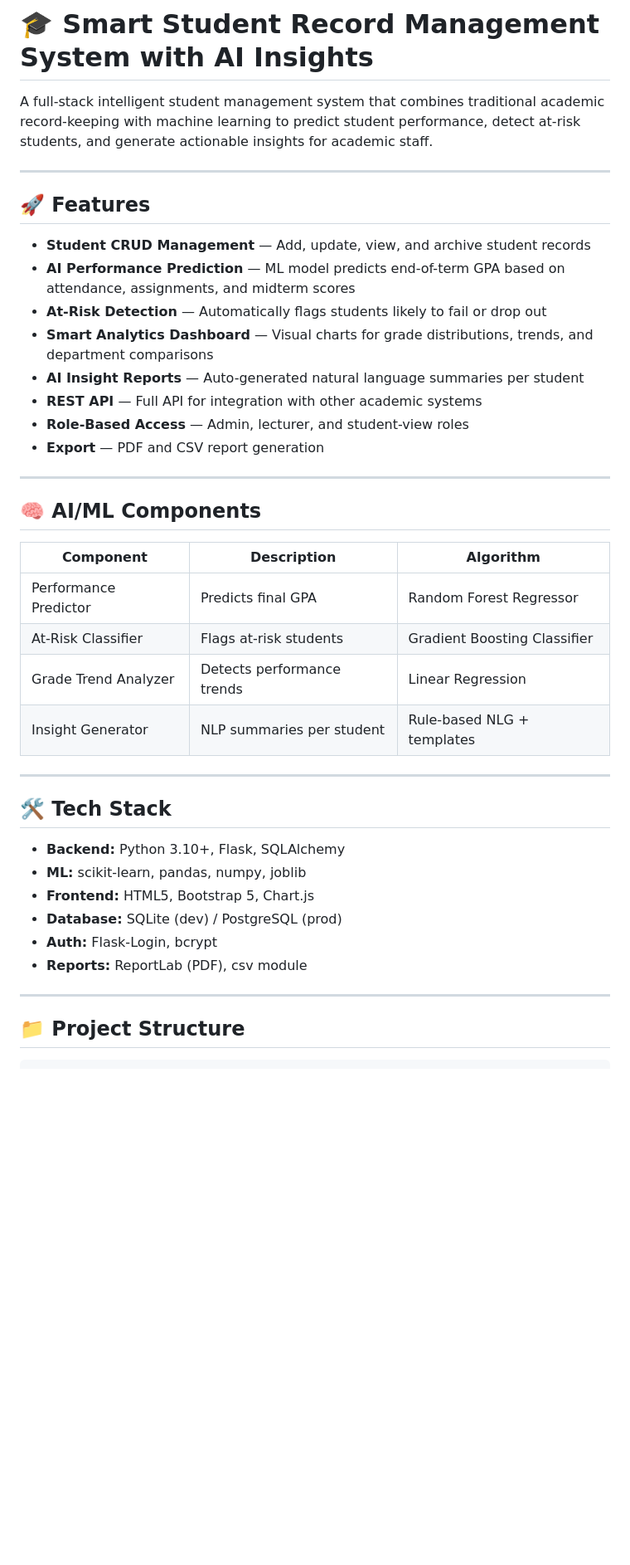
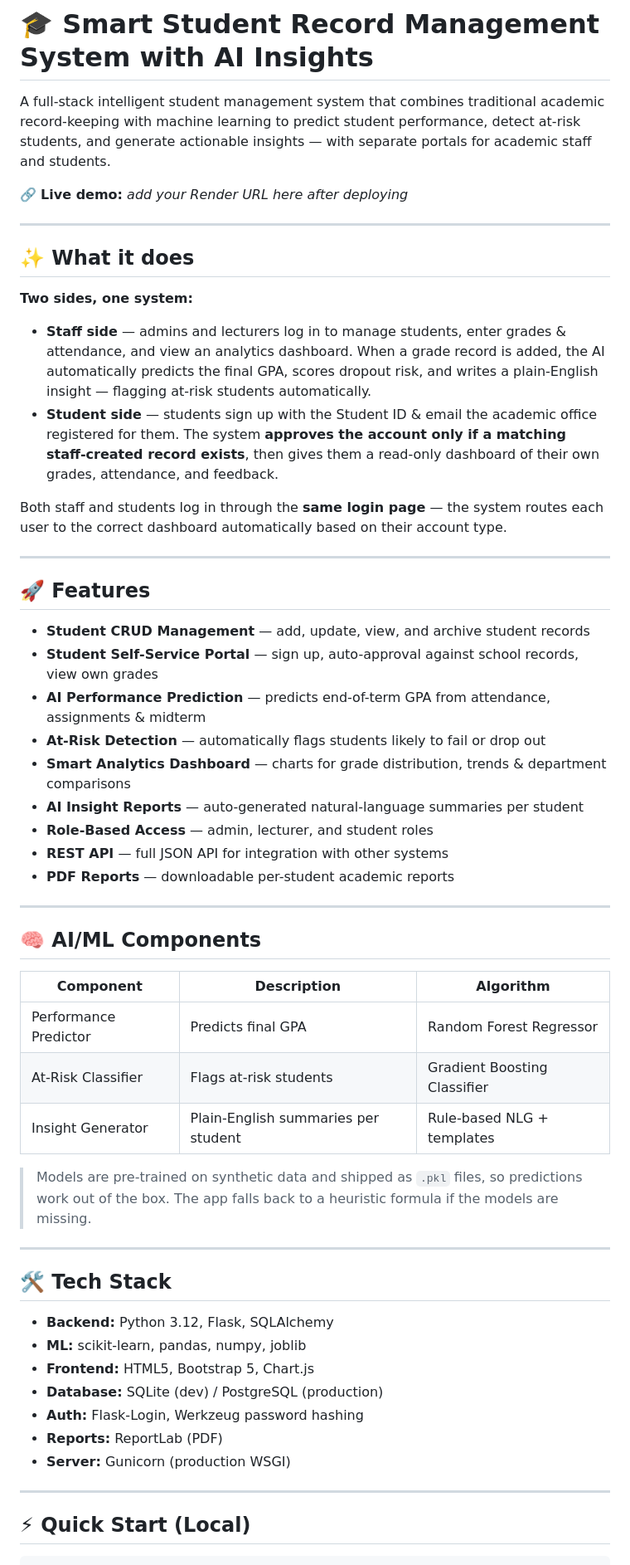
Before and after one commit to EluFeR/Smart-Student-RMS, a Markdown page: README.md, the part around one of its changes. Shown at 83% size. GitHub-like rendering; blank space fills up the shorter version.

Commit message:
Update README: student portal, unified login, Render deployment

```diff
--- a/README.md
+++ b/README.md
@@ -1,19 +1,43 @@
 # 🎓 Smart Student Record Management System with AI Insights
 
-A full-stack intelligent student management system that combines traditional academic record-keeping with machine learning to predict student performance, detect at-risk students, and generate actionable insights for academic staff.
+A full-stack intelligent student management system that combines traditional academic
+record-keeping with machine learning to predict student performance, detect at-risk
+students, and generate actionable insights — with separate portals for academic staff
+and students.
+
+🔗 **Live demo:** _add your Render URL here after deploying_
+
+---
+
+## ✨ What it does
+
+**Two sides, one system:**
+
+- **Staff side** — admins and lecturers log in to manage students, enter grades &
+  attendance, and view an analytics dashboard. When a grade record is added, the AI
+  automatically predicts the final GPA, scores dropout risk, and writes a plain-English
+  insight — flagging at-risk students automatically.
+- **Student side** — students sign up with the Student ID & email the academic office
+  registered for them. The system **approves the account only if a matching staff-created
+  record exists**, then gives them a read-only dashboard of their own grades, attendance,
+  and feedback.
+
+Both staff and students log in through the **same login page** — the system routes each
+user to the correct dashboard automatically based on their account type.
 
 ---
 
 ## 🚀 Features
 
-- **Student CRUD Management** — Add, update, view, and archive student records
-- **AI Performance Prediction** — ML model predicts end-of-term GPA based on attendance, assignments, and midterm scores
-- **At-Risk Detection** — Automatically flags students likely to fail or drop out
-- **Smart Analytics Dashboard** — Visual charts for grade distributions, trends, and department comparisons
-- **AI Insight Reports** — Auto-generated natural language summaries per student
-- **REST API** — Full API for integration with other academic systems
-- **Role-Based Access** — Admin, lecturer, and student-view roles
-- **Export** — PDF and CSV report generation
+- **Student CRUD Management** — add, update, view, and archive student records
+- **Student Self-Service Portal** — sign up, auto-approval against school records, view own grades
+- **AI Performance Prediction** — predicts end-of-term GPA from attendance, assignments & midterm
+- **At-Risk Detection** — automatically flags students likely to fail or drop out
+- **Smart Analytics Dashboard** — charts for grade distribution, trends & department comparisons
+- **AI Insight Reports** — auto-generated natural-language summaries per student
+- **Role-Based Access** — admin, lecturer, and student roles
+- **REST API** — full JSON API for integration with other systems
+- **PDF Reports** — downloadable per-student academic reports
 
 ---
 
@@ -23,21 +47,24 @@ A full-stack intelligent student management system that combines traditional aca
 |---|---|---|
 | Performance Predictor | Predicts final GPA | Random Forest Regressor |
 | At-Risk Classifier | Flags at-risk students | Gradient Boosting Classifier |
-| Grade Trend Analyzer | Detects performance trends | Linear Regression |
-| Insight Generator | NLP summaries per student | Rule-based NLG + templates |
+| Insight Generator | Plain-English summaries per student | Rule-based NLG + templates |
+
+> Models are pre-trained on synthetic data and shipped as `.pkl` files, so predictions
+> work out of the box. The app falls back to a heuristic formula if the models are missing.
 
 ---
 
 ## 🛠️ Tech Stack
 
-- **Backend:** Python 3.10+, Flask, SQLAlchemy
+- **Backend:** Python 3.12, Flask, SQLAlchemy
 - **ML:** scikit-learn, pandas, numpy, joblib
 - **Frontend:** HTML5, Bootstrap 5, Chart.js
-- **Database:** SQLite (dev) / PostgreSQL (prod)
-- **Auth:** Flask-Login, bcrypt
-- **Reports:** ReportLab (PDF), csv module
+- **Database:** SQLite (dev) / PostgreSQL (production)
+- **Auth:** Flask-Login, Werkzeug password hashing
+- **Reports:** ReportLab (PDF)
+- **Server:** Gunicorn (production WSGI)
 
 ---
 
-## 📁 Project Structure
+## ⚡ Quick Start (Local)
 
```
Also changed, not shown: other parts of README.md (+49 -74 lines).
